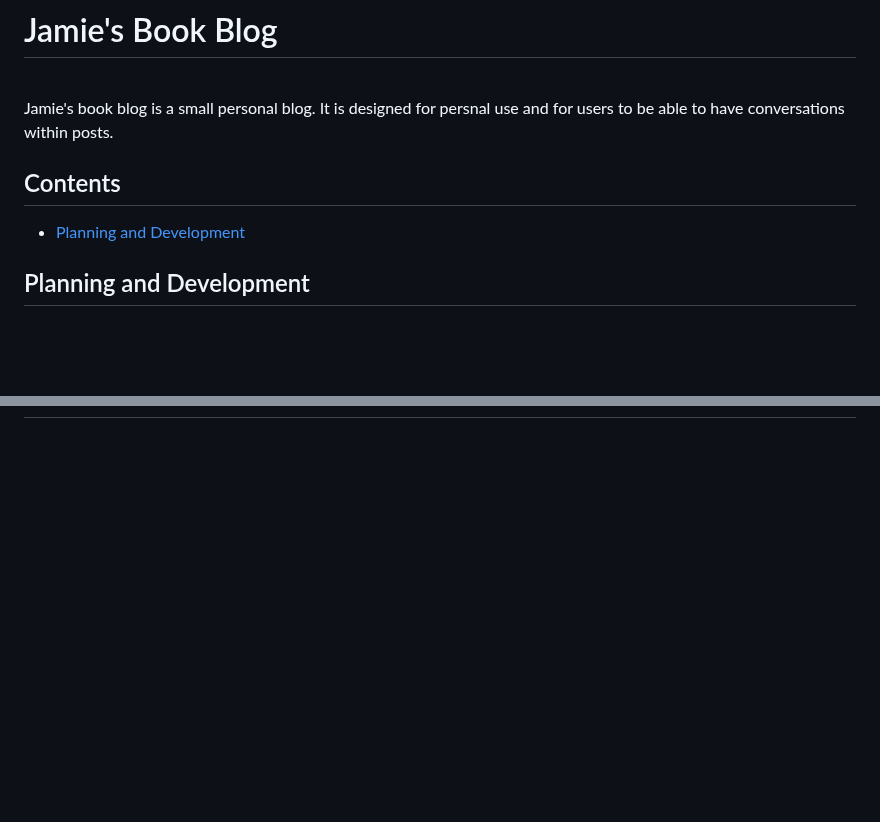
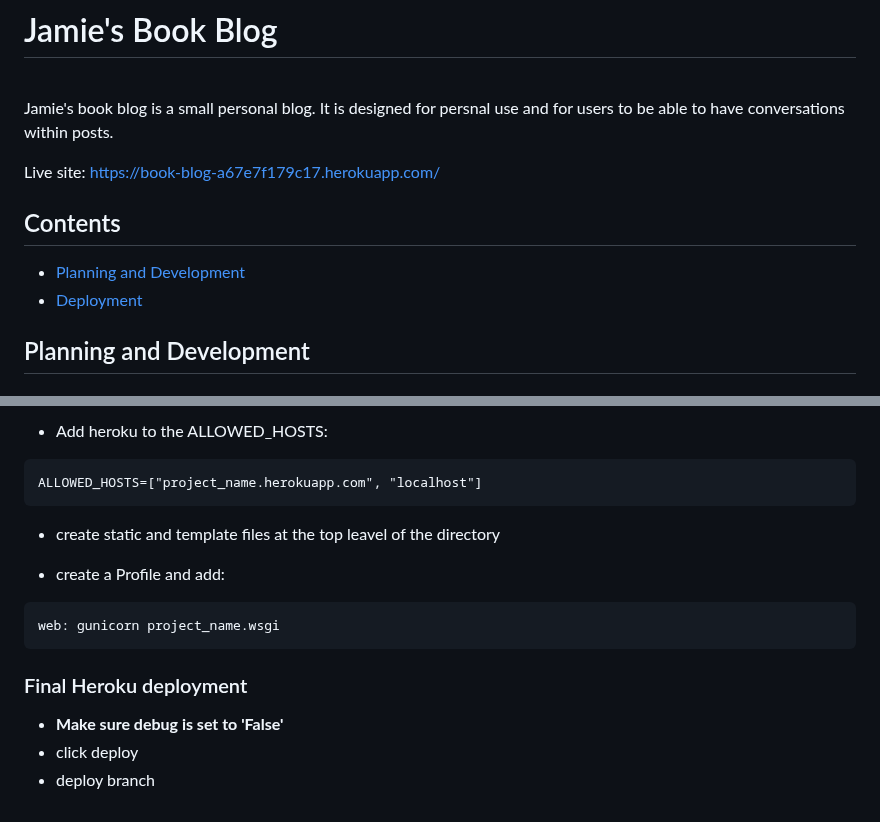
Before and after one commit to Jamie-S2000/book_blog, a Markdown page: README.md, 2 parts joined by grey strips. Rendered like a GitHub page; blank space fills up the shorter version.

````diff
--- a/README.md
+++ b/README.md
@@ -3,8 +3,11 @@
 
 Jamie's book blog is a small personal blog. It is designed for persnal use and for users to be able to have conversations within posts.
 
+Live site: https://book-blog-a67e7f179c17.herokuapp.com/
+
 ## Contents
 - [Planning and Development](#planning-and-development)
+- [Deployment](#deployment)
 
 
 ## Planning and Development
@@ -110,0 +179,16 @@ Lighthouse was used to est the site load:
+- Add heroku to the ALLOWED_HOSTS:
+```
+ALLOWED_HOSTS=["project_name.herokuapp.com", "localhost"]
+```
+
+- create static and template files at the top leavel of the directory
+
+- create a Profile and add:
+```
+web: gunicorn project_name.wsgi
+```
+
+### Final Heroku deployment
+- **Make sure debug is set to 'False'**
+- click deploy
+- deploy branch
````
Also changed, not shown: other parts of README.md (+65 -0 lines).
